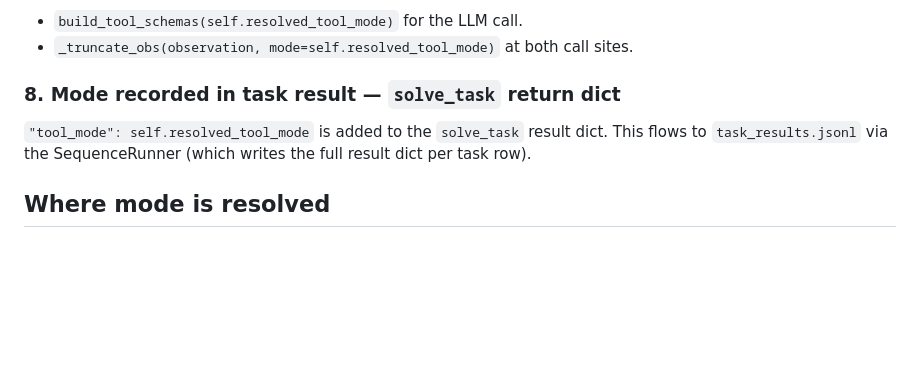
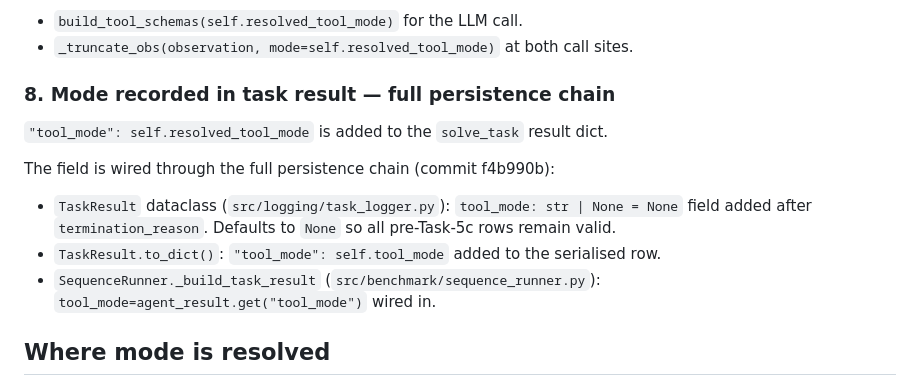
Before and after one commit to dige04/thesis, a Markdown page: .superpowers/sdd/task-5c-report.md, the part around the change. Rendered like a GitHub page; blank space fills up the shorter version.

Commit message:
docs(task-5c): update report to document full persistence chain for tool_mode
Co-Authored-By: Claude Opus 4.8 (1M context) <noreply@anthropic.com>

```diff
--- a/.superpowers/sdd/task-5c-report.md
+++ b/.superpowers/sdd/task-5c-report.md
@@ -53,8 +53,13 @@ Added `_SYSTEM_PROMPT_LEGACY` string constant (verbatim from `git show 39be860^`
 - `build_tool_schemas(self.resolved_tool_mode)` for the LLM call.
 - `_truncate_obs(observation, mode=self.resolved_tool_mode)` at both call sites.
 
-### 8. Mode recorded in task result — `solve_task` return dict
-`"tool_mode": self.resolved_tool_mode` is added to the `solve_task` result dict. This flows to `task_results.jsonl` via the SequenceRunner (which writes the full result dict per task row).
+### 8. Mode recorded in task result — full persistence chain
+`"tool_mode": self.resolved_tool_mode` is added to the `solve_task` result dict.
+
+The field is wired through the full persistence chain (commit f4b990b):
+- `TaskResult` dataclass (`src/logging/task_logger.py`): `tool_mode: str | None = None` field added after `termination_reason`. Defaults to `None` so all pre-Task-5c rows remain valid.
+- `TaskResult.to_dict()`: `"tool_mode": self.tool_mode` added to the serialised row.
+- `SequenceRunner._build_task_result` (`src/benchmark/sequence_runner.py`): `tool_mode=agent_result.get("tool_mode")` wired in.
 
 ## Where mode is resolved
 1. **Primary**: `tool_mode()` in `src/agents/tools.py` — reads `AGENT_TOOL_MODE` env var.
```
